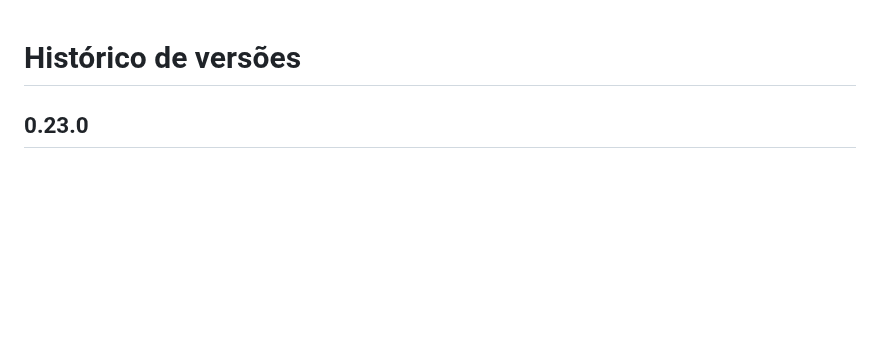
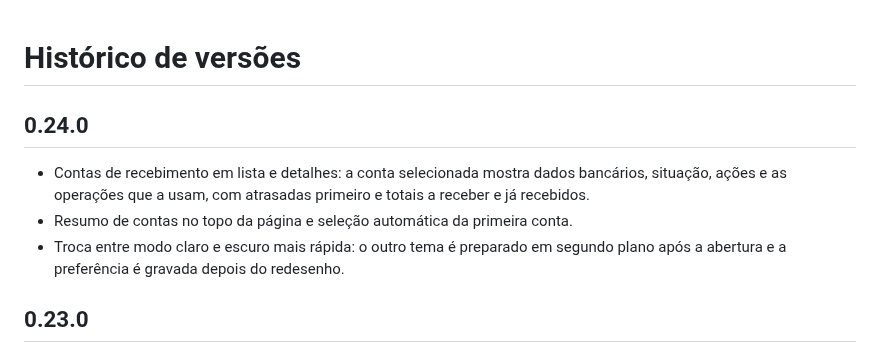
Before and after one commit to vitoran312/gestor-rpv, a Markdown page: CHANGELOG.md, the part around the change. Rendered like a GitHub page; blank space fills up the shorter version.

```diff
--- a/CHANGELOG.md
+++ b/CHANGELOG.md
@@ -1,4 +1,12 @@
 # Histórico de versões
+
+## 0.24.0
+
+- Contas de recebimento em lista e detalhes: a conta selecionada mostra dados bancários, situação,
+  ações e as operações que a usam, com atrasadas primeiro e totais a receber e já recebidos.
+- Resumo de contas no topo da página e seleção automática da primeira conta.
+- Troca entre modo claro e escuro mais rápida: o outro tema é preparado em segundo plano após a abertura
+  e a preferência é gravada depois do redesenho.
 
 ## 0.23.0
 
```
Also changed, not shown: README.md (+11 -3 lines), docs/contas.png (added), 6 other files.
